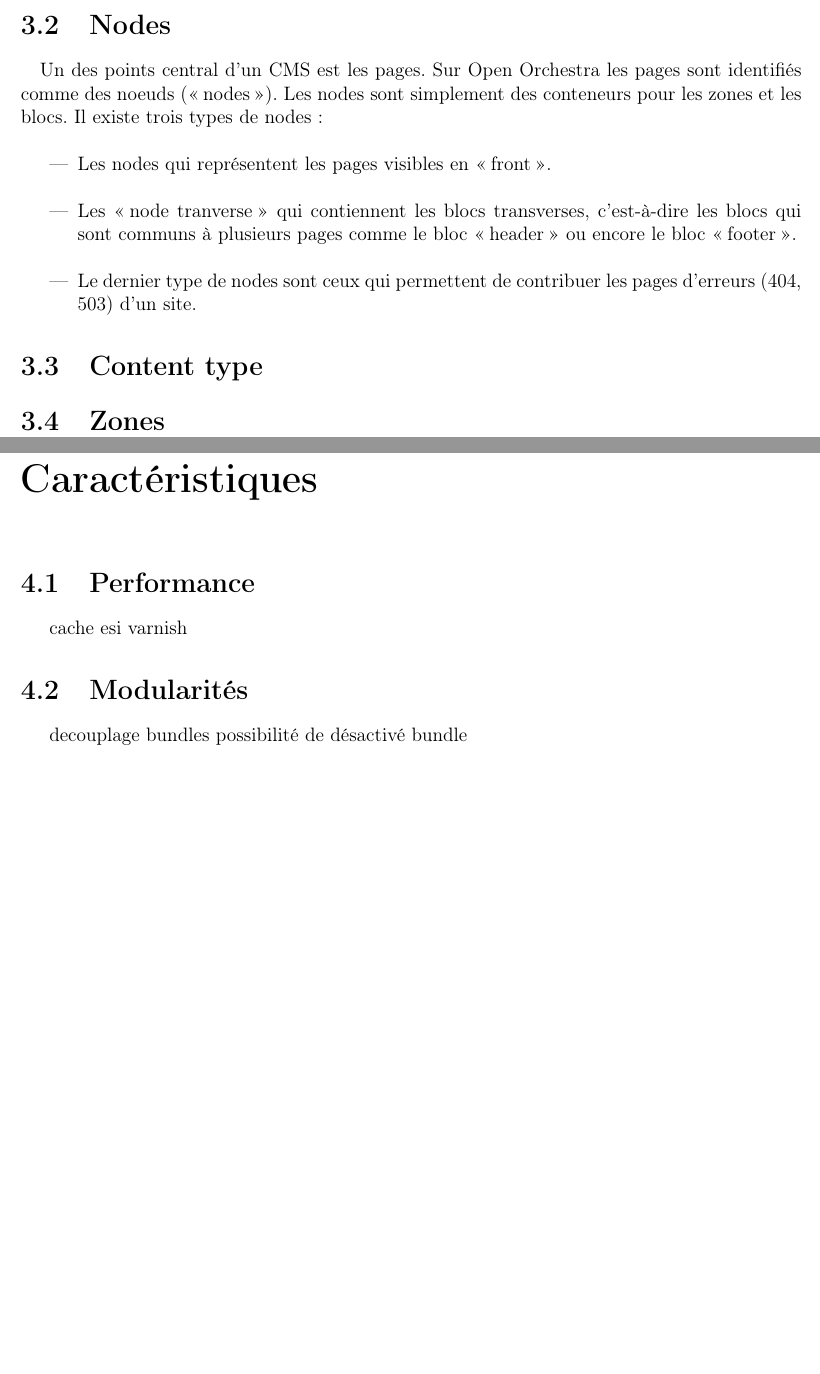
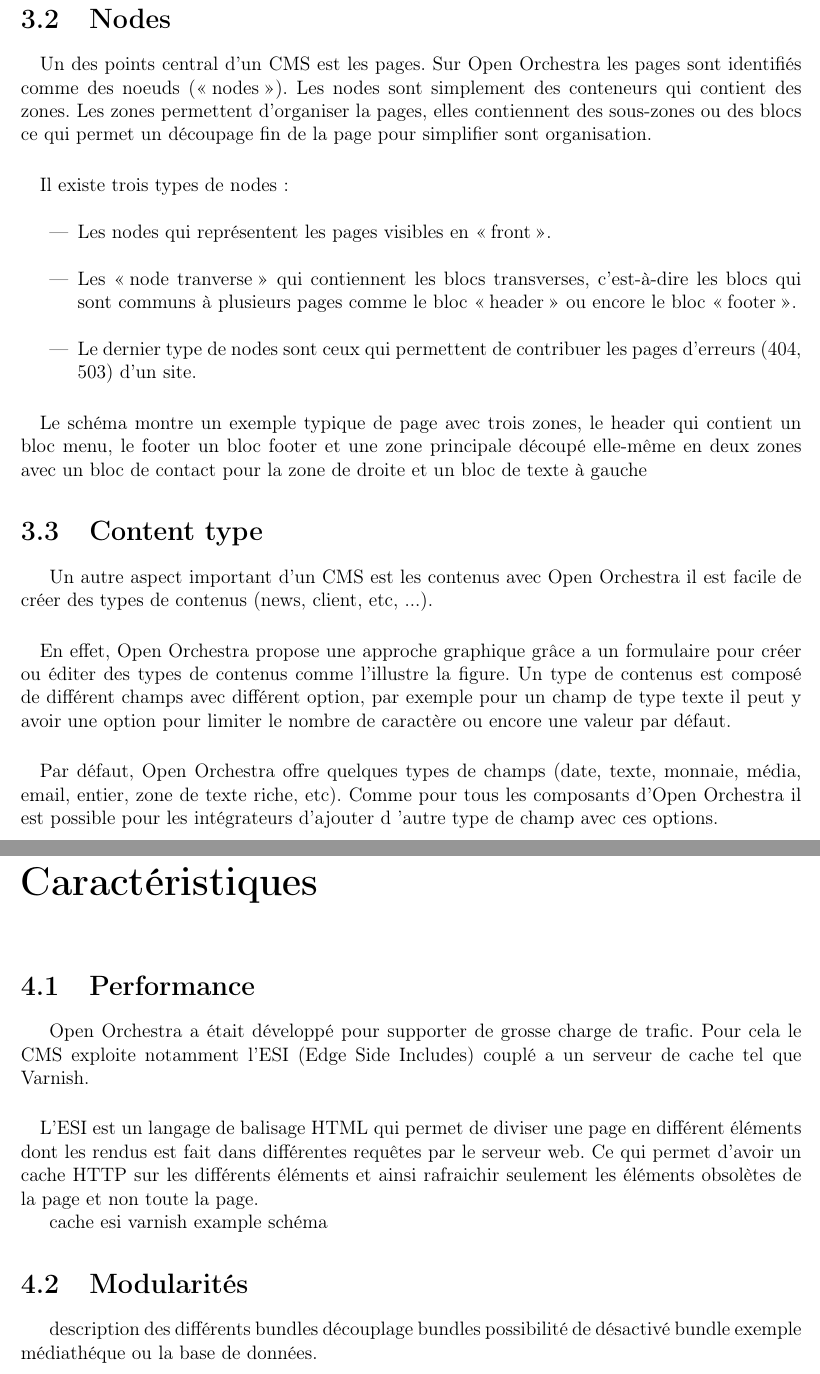
Before and after one commit to KevinArtus/rapport_stage, a LaTeX document (main.tex, which reads orchestra.tex): two parts of pages 11 and 12 of 14 before the commit and two parts of pages 12 and 13 of 15 after it, joined at a grey line, cut so that both start at the same text, the shorter picture padded with empty space. Compiled offline with pdfLaTeX.

Commit message:
block, content type, debut esi

```diff
--- a/orchestra.tex
+++ b/orchestra.tex
@@ -23,7 +39,8 @@
          \section{Nodes}
          \paragraph{}
          Un des points central d'un CMS est les pages. Sur Open Orchestra les pages sont identifiés comme des noeuds (\og nodes \fg{}).
-          Les nodes sont simplement des conteneurs pour les zones et les blocs.
+          Les nodes sont simplement des conteneurs qui contient des zones. Les zones permettent d'organiser la pages, elles contiennent des sous-zones ou des blocs ce qui permet un découpage fin de la page pour simplifier sont organisation.
+         \paragraph{}
          Il existe trois types de nodes :
          \begin{itemize}
          \item[]
@@ -33,14 +50,26 @@
           \item[]
          \item Le dernier type de nodes sont ceux qui permettent de contribuer les pages d'erreurs (404, 503) d'un site.
          \end{itemize}
-
+         \paragraph{}
+		Le schéma montre un exemple typique de page avec trois zones, le header qui contient un bloc menu, le footer un bloc footer et une zone principale découpé elle-même en deux zones avec un bloc de contact pour la zone de droite et un bloc de texte à gauche
          \section{Content type}
-          \section{Zones}
-
+         Un autre aspect important d'un CMS est les contenus avec Open Orchestra il est facile de créer des types de contenus (news, client, etc, ...).
+          \paragraph{}
+          En effet, Open Orchestra propose une approche graphique grâce a un formulaire pour créer ou éditer des types de contenus comme l'illustre la figure.
+          Un type de contenus est composé de différent champs avec différent option, par exemple pour un champ de type texte il peut y avoir une option pour limiter le nombre de caractère ou encore une valeur par défaut.
+          \paragraph{}
+          Par défaut, Open Orchestra offre quelques types de champs (date, texte, monnaie, média, email, entier, zone de texte riche, etc). Comme pour tous les composants d'Open Orchestra il est possible pour les intégrateurs d'ajouter d 'autre type de champ avec ces options.
 \chapter{Caractéristiques}
    \section{Performance}
+   Open Orchestra a était développé pour supporter de grosse charge de trafic. Pour cela le CMS exploite notamment l'ESI (Edge Side Includes) couplé a un serveur de cache tel que Varnish.
+   \paragraph{}
+   L'ESI est un langage de balisage HTML qui permet de diviser une page en différent éléments dont les rendus est fait dans différentes requêtes par le serveur web. Ce qui permet d'avoir un cache HTTP sur les différents éléments et ainsi rafraichir seulement les éléments obsolètes de la page et non toute la page.
+
    cache esi
    varnish
+   example schéma
    \section{Modularités}
-   decouplage bundles
+   description des différents bundles
+   découplage bundles
    possibilité de désactivé bundle
+   exemple médiathéque ou la base de données.
```
Also changed, not shown: main.pdf, orchestra.tex (18 more changed lines), 5 other files.
